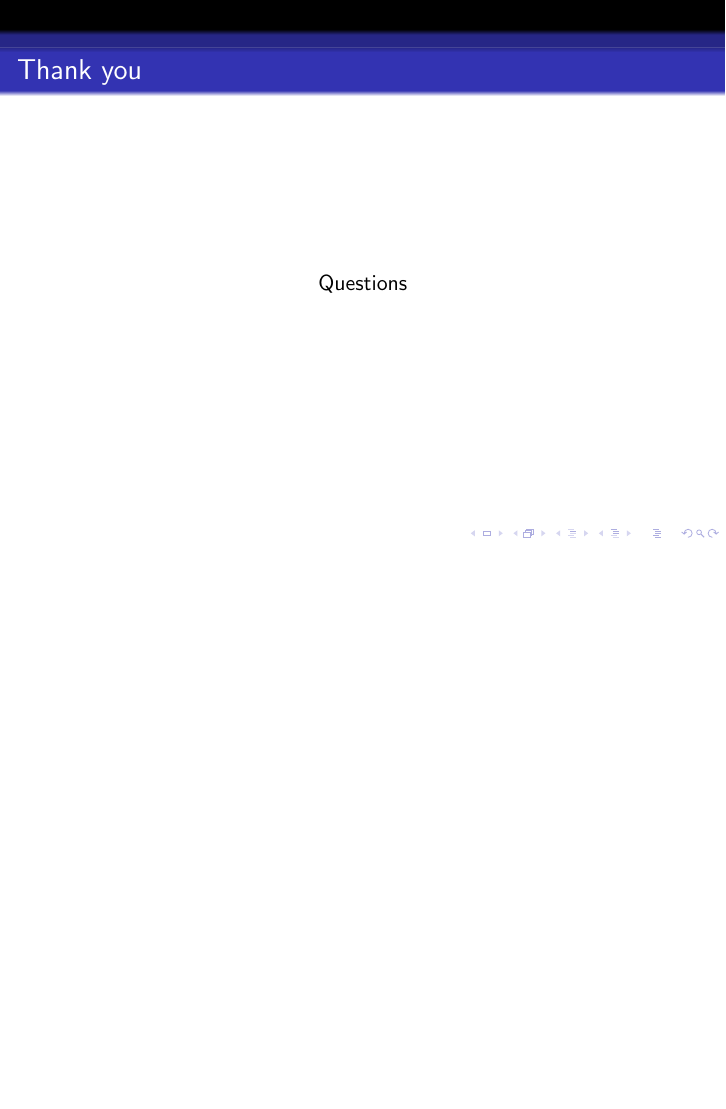
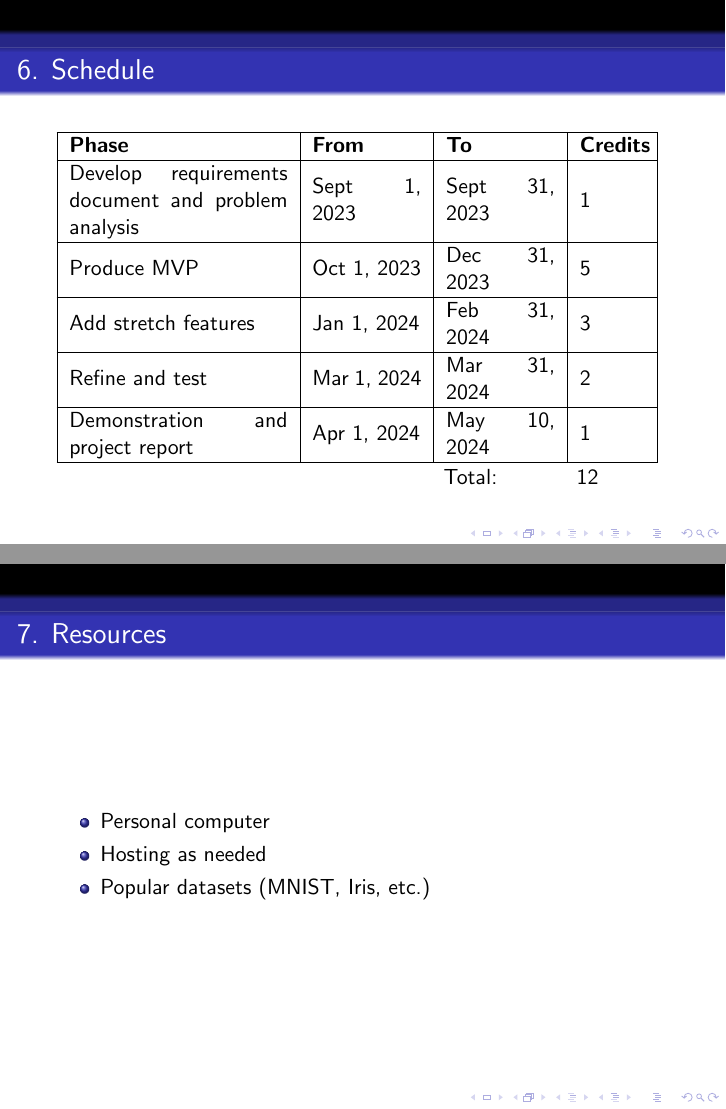
Before and after one commit to Bennett-Wendorf/NeuraViz, LaTeX slides (proposal/presentation.tex): page 7 of 7 before the commit and pages 7 and 8 of 10 after it, the two joined at a grey line, the shorter picture padded with empty space. Compiled offline with pdfLaTeX.

Commit message:
Updated presentation
Signed-off-by: Bennett-Wendorf <bennettwendorf@gmail.com>

```diff
--- a/proposal/presentation.tex
+++ b/proposal/presentation.tex
@@ -10,7 +10,7 @@
 \title{A Generalized Web-Based Application for Neural Network Visualization}
 \author{Bennett Wendorf}
 \institute{University of Wisconsin - La Crosse}
-\date{April 16, 2023}
+\date{April 25, 2023}
 
 \begin{document}
 
@@ -72,3 +76,32 @@
 \end{frame}
 
 \begin{frame}
+    \frametitle{6. Schedule}
+    \begin{tabular}{ |m{10em}|m{5em}|m{5em}|m{3em}| }
+        \hline
+        \textbf{Phase} & \textbf{From} & \textbf{To} & \textbf{Credits} \\
+        \hline
+        Develop requirements document and problem analysis & Sept 1, 2023 & Sept 31, 2023 & 1 \\
+        \hline
+        Produce MVP & Oct 1, 2023 & Dec 31, 2023 & 5 \\
+        \hline
+        Add stretch features & Jan 1, 2024 & Feb 31, 2024 & 3 \\
+        \hline
+        Refine and test & Mar 1, 2024 & Mar 31, 2024 & 2 \\
+        \hline
+        Demonstration and project report & Apr 1, 2024 & May 10, 2024 & 1 \\
+        \hline
+    \end{tabular}
+    \begin{tabular}{ m{10em} m{5em} m{5em} m{3em} }
+        & & Total: & 12 \\
+    \end{tabular}
+\end{frame}
+
+\begin{frame}
+    \frametitle{7. Resources}
+    \begin{itemize}
+        \item Personal computer
+        \item Hosting as needed
+        \item Popular datasets (MNIST, Iris, etc.)
+    \end{itemize}
+\end{frame}
```
Also changed, not shown: proposal/presentation.pdf, proposal/res/large_NN.png (added), proposal/res/simple_NN.jpg (added), proposal/presentation.tex (17 more changed lines), 1 other file.
